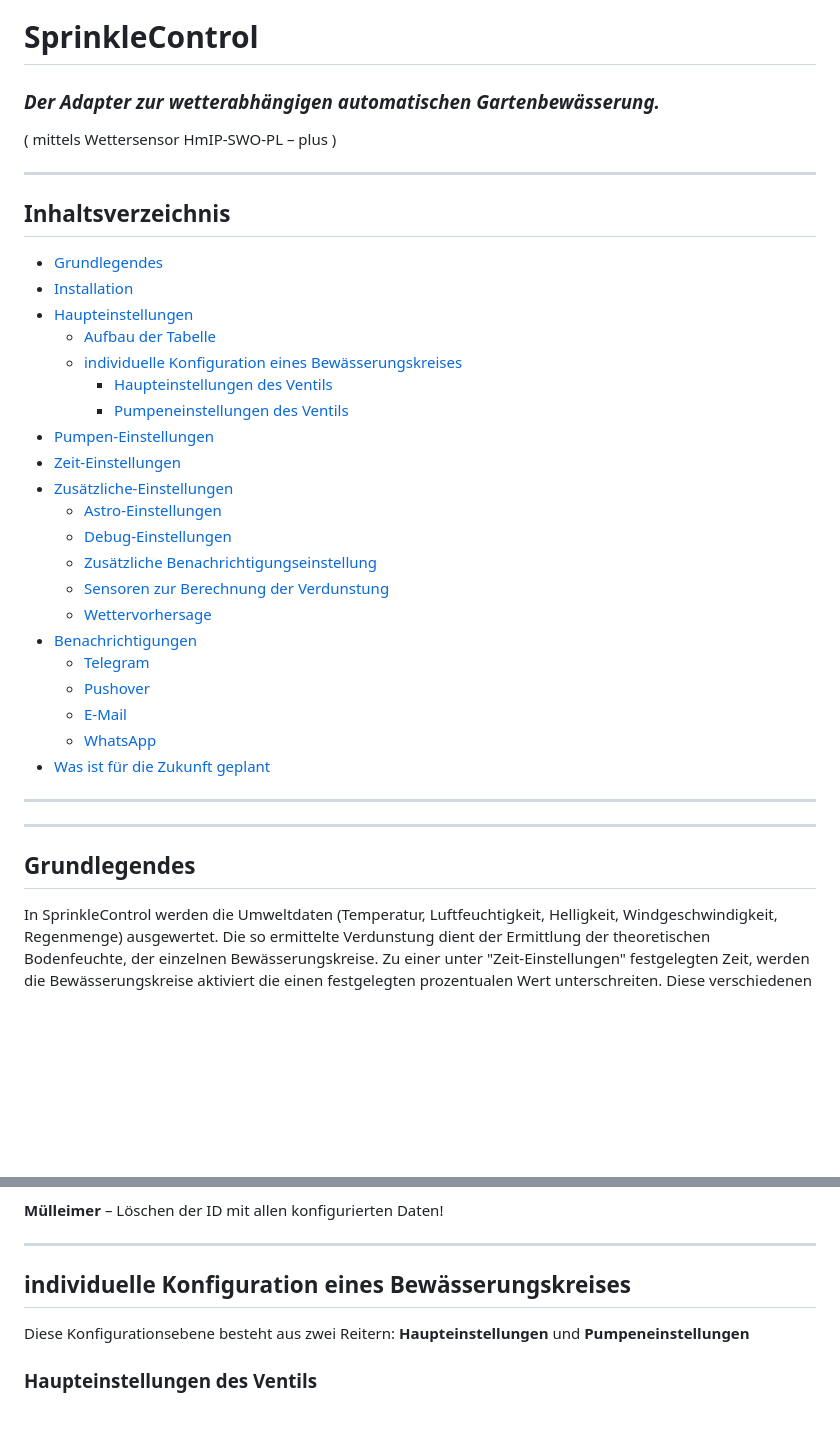
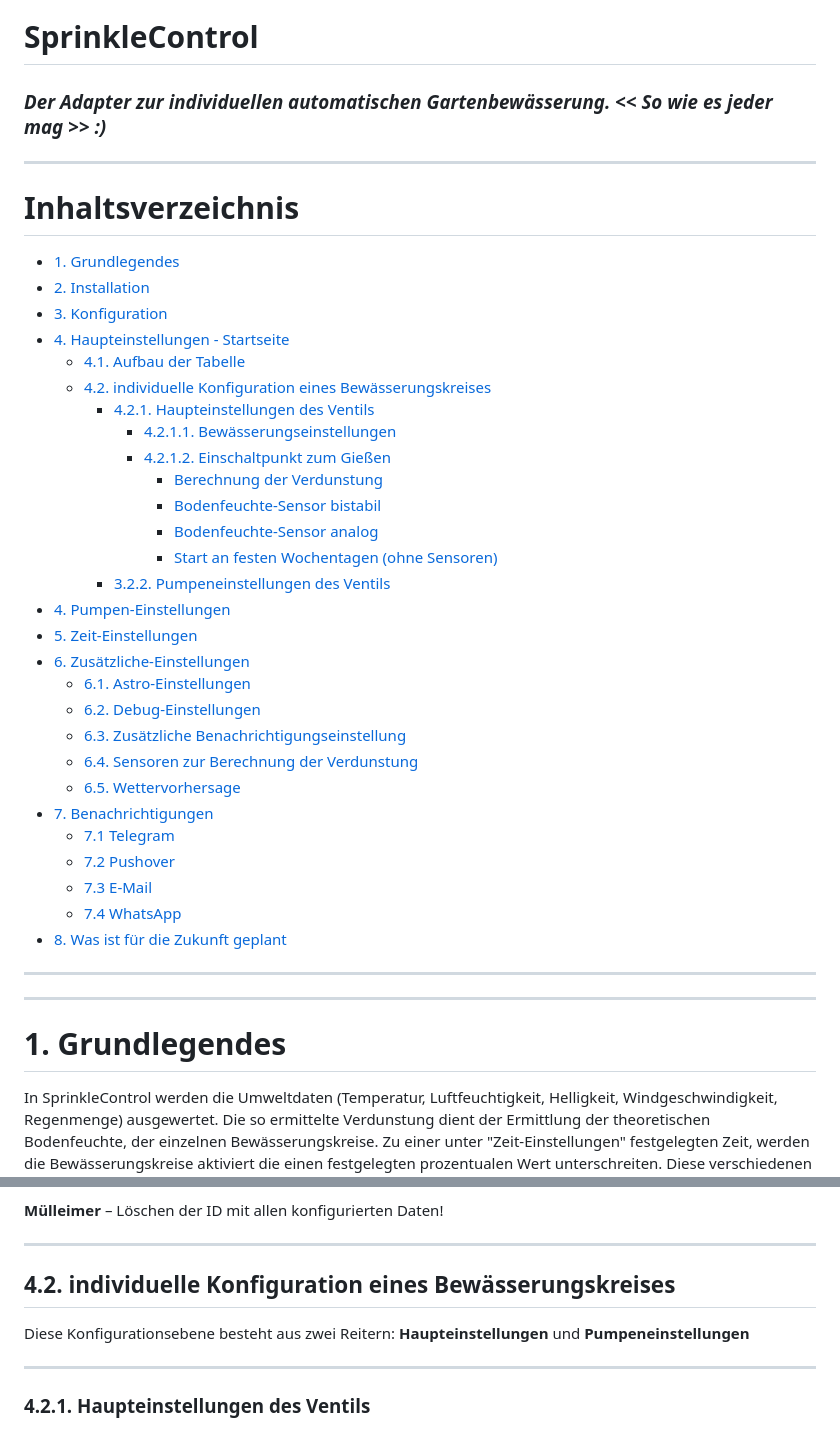
Before and after one commit to Dirk-Peter-md/ioBroker.sprinklecontrol, a Markdown page: docs/de/sprinklecontrol.md, 2 parts joined by grey strips. Rendered like a GitHub page; blank space fills up the shorter version.

Commit message:
Beschreibung von sprinkle 0.2.1

```diff
--- a/docs/de/sprinklecontrol.md
+++ b/docs/de/sprinklecontrol.md
@@ -1,38 +1,46 @@
 ![Logo](img/sprinklecontrol.png)
 # SprinkleControl
-### *Der Adapter zur wetterabhängigen automatischen Gartenbewässerung.*
-( mittels Wettersensor HmIP-SWO-PL – plus )
+### *Der Adapter zur individuellen automatischen Gartenbewässerung. << So wie es jeder mag >> :)*
+
 
 ---
-<a id="inhaltsverzeichnis"></a>
-## Inhaltsverzeichnis
-* [Grundlegendes](#grundlegendes)
-* [Installation](#installation)
-* [Haupteinstellungen](#haupteinstellungen)
-  * [Aufbau der Tabelle](#aufbau-der-tabelle)
-  * [individuelle Konfiguration eines Bewässerungskreises](#individuelle-konfiguration-eines-bewsserungskreises)
-    * [Haupteinstellungen des Ventils](#haupteinstellungen-des-ventils)
-    * [Pumpeneinstellungen des Ventils](#pumpeneinstellungen-des-ventils)
-* [Pumpen-Einstellungen](#pumpen-einstellungen)
-* [Zeit-Einstellungen](#zeit-einstellungen)
-* [Zusätzliche-Einstellungen](#zustzliche-einstellungen)
-  * [Astro-Einstellungen](#astro-einstellungen)
-  * [Debug-Einstellungen](#debug-einstellungen)
-  * [Zusätzliche Benachrichtigungseinstellung](#zustzliche-benachrichtigungseinstellungen)
-  * [Sensoren zur Berechnung der Verdunstung](#sensoren-zur-berechnung-der-verdunstung)
-  * [Wettervorhersage](#wettervorhersage)
-* [Benachrichtigungen](#benachrichtigungen)
-  * [Telegram](#telegram)
-  * [Pushover](#pushover)
-  * [E-Mail](#e-mail)
-  * [WhatsApp](#whatsapp)
-* [Was ist für die Zukunft geplant](#was-ist-fr-die-zukunft-geplant)
+
+# Inhaltsverzeichnis <a id="inhaltsverzeichnis"></a>
+* [1. Grundlegendes](#1-grundlegendes)
+* [2. Installation](#2-installation)
+* [3. Konfiguration](#3-konfiguration)
+* [4. Haupteinstellungen - Startseite](#4-haupteinstellungen)
+  * [4.1. Aufbau der Tabelle](#41-aufbau-der-tabelle)
+  * [4.2. individuelle Konfiguration eines Bewässerungskreises](#42-individuelle-konfiguration-eines-bewsserungskreises)
+    * [4.2.1. Haupteinstellungen des Ventils](#421-haupteinstellungen-des-ventils)
+      * [4.2.1.1. Bewässerungseinstellungen](#4211-bewasserungseinstellungen)
+      * [4.2.1.2. Einschaltpunkt zum Gießen](#4212-einschaltpunkt)
+        * [Berechnung der Verdunstung](#einschaltpunkt-berechnung)
+        * [Bodenfeuchte-Sensor bistabil](#einschaltpunkt-bistabil)
+        * [Bodenfeuchte-Sensor analog](#einschaltpunkt-analog)
+        * [Start an festen Wochentagen (ohne Sensoren)](#einschaltpunkt-feste-tage)
+    * [3.2.2. Pumpeneinstellungen des Ventils](#pumpeneinstellungen-des-ventils)
+* [4. Pumpen-Einstellungen](#pumpen-einstellungen)
+* [5. Zeit-Einstellungen](#zeit-einstellungen)
+* [6. Zusätzliche-Einstellungen](#zustzliche-einstellungen)
+  * [6.1. Astro-Einstellungen](#astro-einstellungen)
+  * [6.2. Debug-Einstellungen](#debug-einstellungen)
+  * [6.3. Zusätzliche Benachrichtigungseinstellung](#zustzliche-benachrichtigungseinstellungen)
+  * [6.4. Sensoren zur Berechnung der Verdunstung](#sensoren-zur-berechnung-der-verdunstung)
+  * [6.5. Wettervorhersage](#wettervorhersage)
+* [7. Benachrichtigungen](#benachrichtigungen)
+  * [7.1 Telegram](#telegram)
+  * [7.2 Pushover](#pushover)
+  * [7.3 E-Mail](#e-mail)
+  * [7.4 WhatsApp](#whatsapp)
+* [8. Was ist für die Zukunft geplant](#was-ist-fr-die-zukunft-geplant)
 
 
 ---
 ---
-<a id="grundlegendes"></a>
-## Grundlegendes
+
+
+# 1. Grundlegendes <a id="1-grundlegendes"></a>
 
 In SprinkleControl werden die Umweltdaten (Temperatur, Luftfeuchtigkeit, Helligkeit, Windgeschwindigkeit, Regenmenge) ausgewertet.
 Die so ermittelte Verdunstung dient der Ermittlung der theoretischen Bodenfeuchte, der einzelnen Bewässerungskreise.
@@ -117,12 +134,13 @@ Nach Abschluss der ID-Auswahl ist der Adapter bereits betriebsbereit, aber noch
 
 ---
 
-<a id="individuelle-konfiguration-eines-bewsserungskreises"></a>
-## individuelle Konfiguration eines Bewässerungskreises
+
+## 4.2. individuelle Konfiguration eines Bewässerungskreises <a id="42-individuelle-konfiguration-eines-bewsserungskreises"></a>
 Diese Konfigurationsebene besteht aus zwei Reitern: **Haupteinstellungen** und **Pumpeneinstellungen**
 
-<a id="haupteinstellungen-des-ventils"></a>
-### Haupteinstellungen des Ventils
+---
+
+### 4.2.1. Haupteinstellungen des Ventils <a id="421-haupteinstellungen-des-ventils"></a>
 
 ![Ventil-Haupteinstellung.jpg](img/Ventil-Haupteinstellung.jpg)
 
```
Also changed, not shown: other parts of docs/de/sprinklecontrol.md (+105 -39 lines), docs/de/img/Verdunstung.jpg (deleted), docs/de/img/analog.jpg, docs/de/img/bistabil.jpg, docs/de/img/festeTage.jpg (added), docs/de/img/verdunstung.jpg (added), 1 other file.
